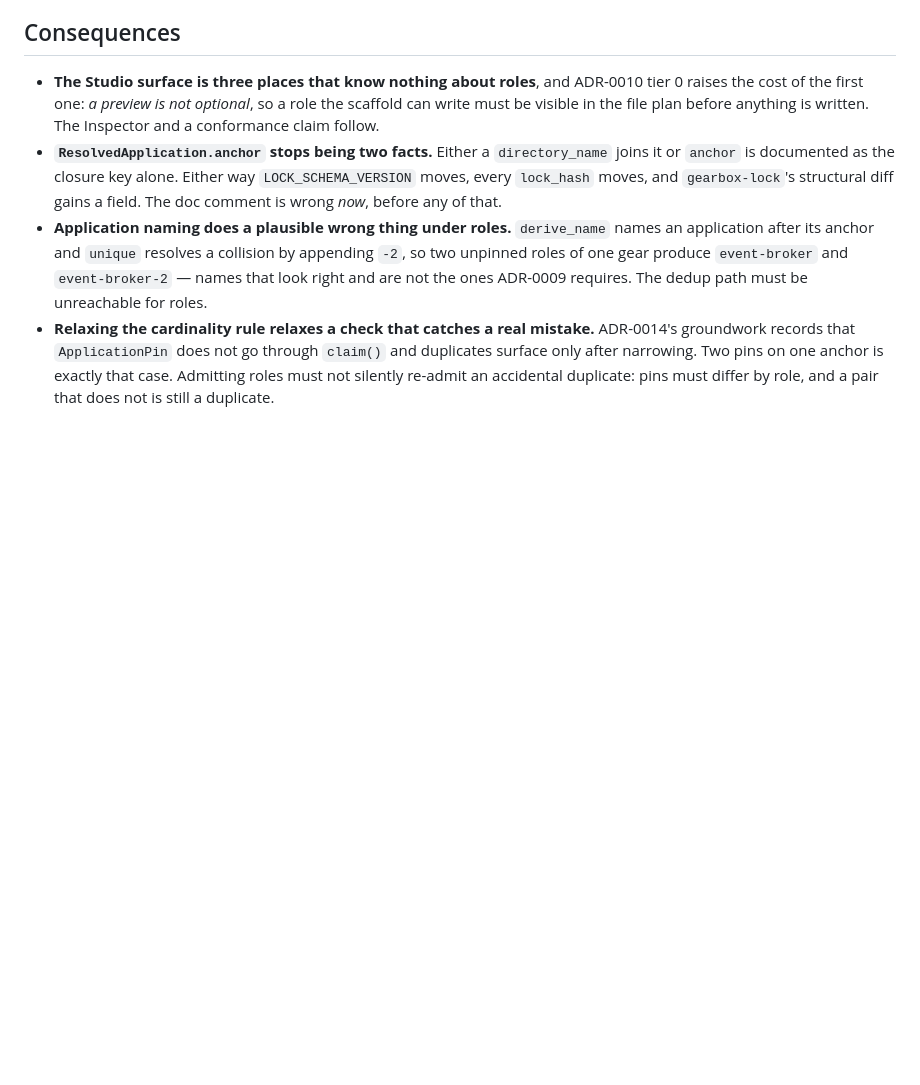
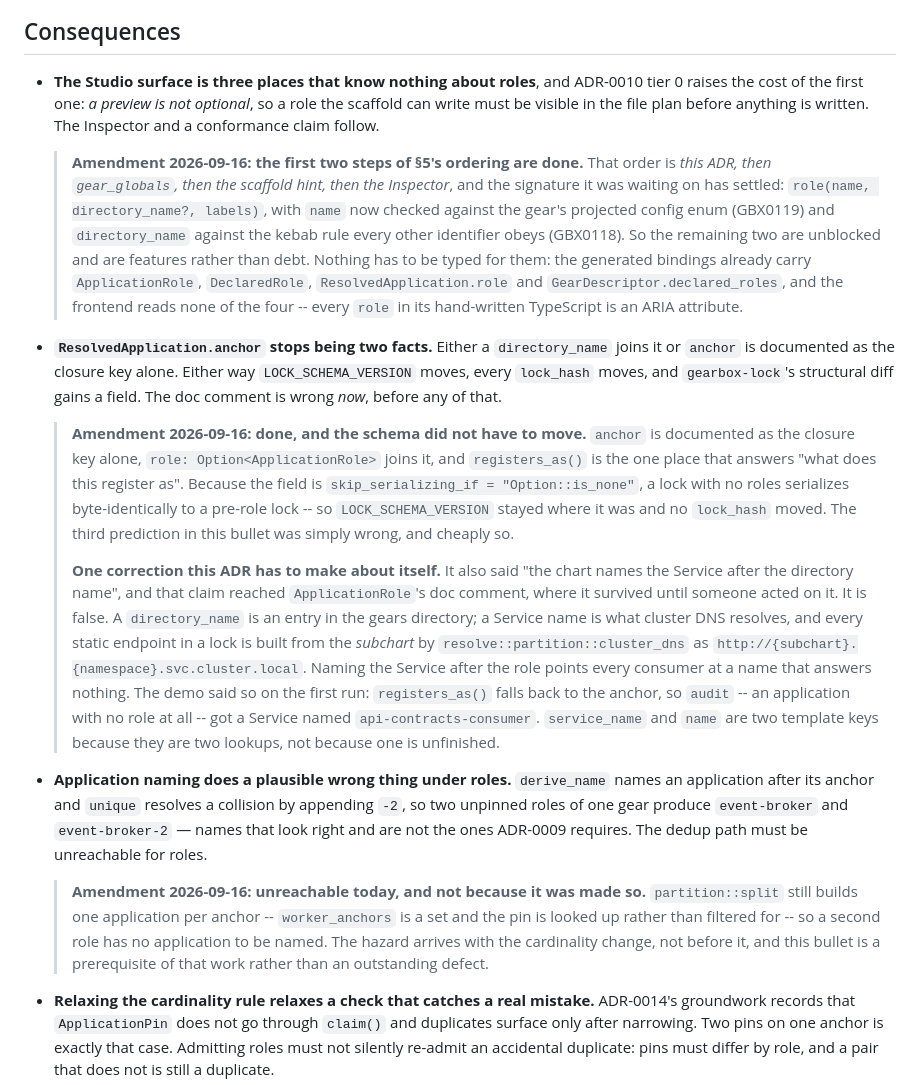
Before and after one commit to MikeFalcon77/gearbox, a Markdown page: docs/ADR/0019-cpt-gearbox-adr-role-qualified-names.md, the part around one of its changes. Drawn GitHub-style; blank space fills up the shorter version.

```diff
--- a/docs/ADR/0019-cpt-gearbox-adr-role-qualified-names.md
+++ b/docs/ADR/0019-cpt-gearbox-adr-role-qualified-names.md
@@ -328,16 +363,56 @@ affected, and the order between them is load-bearing.
   ADR-0010 tier 0 raises the cost of the first one: *a preview is not optional*,
   so a role the scaffold can write must be visible in the file plan before
   anything is written. The Inspector and a conformance claim follow.
+
+  > **Amendment 2026-09-16: the first two steps of §5's ordering are done.** That
+  > order is *this ADR, then `gear_globals`, then the scaffold hint, then the
+  > Inspector*, and the signature it was waiting on has settled: `role(name,
+  > directory_name?, labels)`, with `name` now checked against the gear's
+  > projected config enum (GBX0119) and `directory_name` against the kebab rule
+  > every other identifier obeys (GBX0118). So the remaining two are unblocked
+  > and are features rather than debt. Nothing has to be typed for them: the
+  > generated bindings already carry `ApplicationRole`, `DeclaredRole`,
+  > `ResolvedApplication.role` and `GearDescriptor.declared_roles`, and the
+  > frontend reads none of the four -- every `role` in its hand-written
+  > TypeScript is an ARIA attribute.
 * **`ResolvedApplication.anchor` stops being two facts.** Either a
   `directory_name` joins it or `anchor` is documented as the closure key alone.
   Either way `LOCK_SCHEMA_VERSION` moves, every `lock_hash` moves, and
   `gearbox-lock`'s structural diff gains a field. The doc comment is wrong *now*,
   before any of that.
+
+  > **Amendment 2026-09-16: done, and the schema did not have to move.** `anchor`
+  > is documented as the closure key alone, `role: Option<ApplicationRole>` joins
+  > it, and `registers_as()` is the one place that answers "what does this
+  > register as". Because the field is `skip_serializing_if = "Option::is_none"`,
+  > a lock with no roles serializes byte-identically to a pre-role lock -- so
+  > `LOCK_SCHEMA_VERSION` stayed where it was and no `lock_hash` moved. The third
+  > prediction in this bullet was simply wrong, and cheaply so.
+  >
+  > **One correction this ADR has to make about itself.** It also said "the chart
+  > names the Service after the directory name", and that claim reached
+  > `ApplicationRole`'s doc comment, where it survived until someone acted on it.
+  > It is false. A `directory_name` is an entry in the gears directory; a Service
+  > name is what cluster DNS resolves, and every static endpoint in a lock is
+  > built from the *subchart* by `resolve::partition::cluster_dns` as
+  > `http://{subchart}.{namespace}.svc.cluster.local`. Naming the Service after
+  > the role points every consumer at a name that answers nothing. The demo said
+  > so on the first run: `registers_as()` falls back to the anchor, so `audit` --
+  > an application with no role at all -- got a Service named
+  > `api-contracts-consumer`. `service_name` and `name` are two template keys
+  > because they are two lookups, not because one is unfinished.
 * **Application naming does a plausible wrong thing under roles.** `derive_name`
   names an application after its anchor and `unique` resolves a collision by
   appending `-2`, so two unpinned roles of one gear produce `event-broker` and
   `event-broker-2` — names that look right and are not the ones ADR-0009
   requires. The dedup path must be unreachable for roles.
+
+  > **Amendment 2026-09-16: unreachable today, and not because it was made so.**
+  > `partition::split` still builds one application per anchor -- `worker_anchors`
+  > is a set and the pin is looked up rather than filtered for -- so a second role
+  > has no application to be named. The hazard arrives with the cardinality
+  > change, not before it, and this bullet is a prerequisite of that work rather
+  > than an outstanding defect.
 * **Relaxing the cardinality rule relaxes a check that catches a real mistake.**
   ADR-0014's groundwork records that `ApplicationPin` does not go through
   `claim()` and duplicates surface only after narrowing. Two pins on one anchor
```
Also changed, not shown: other parts of docs/ADR/0019-cpt-gearbox-adr-role-qualified-names.md (+35 -0 lines).
